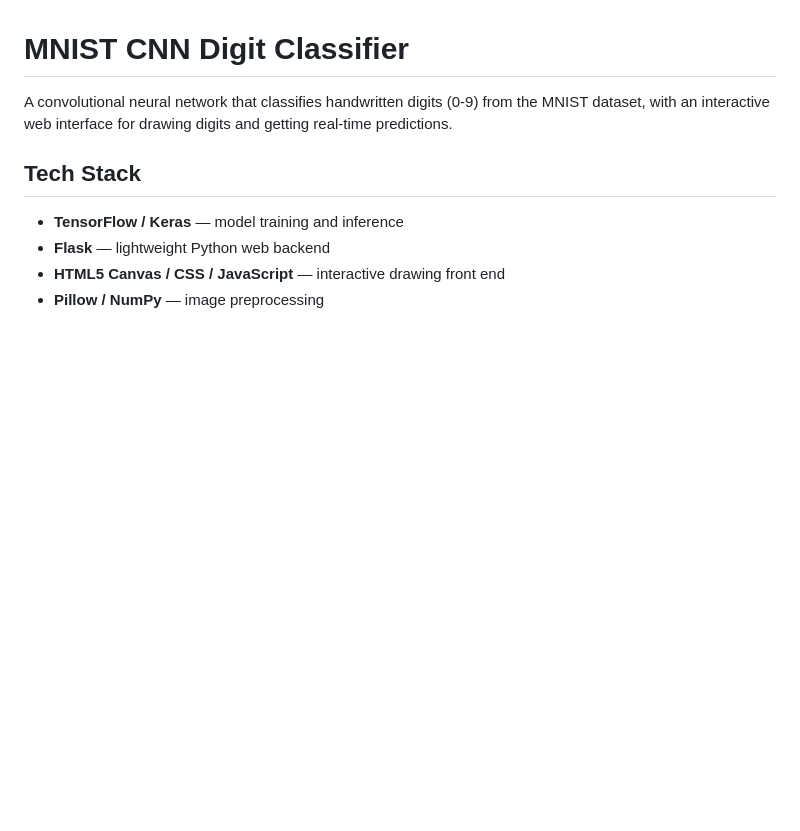
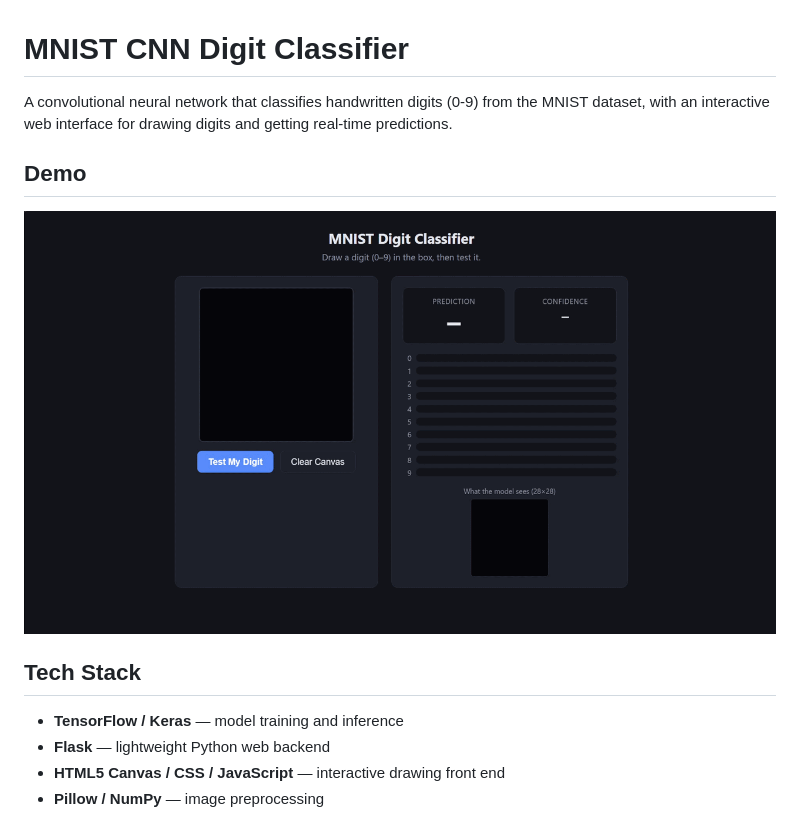
Before and after one commit to Markyyy012/MNIST-Digit-Classifier, a Markdown page: README.md, the part around the change. GitHub-like rendering; pictures changed too: samplevid.gif (added); blank space fills up the shorter version.

Commit message:
Add demo GIF to README

```diff
--- a/README.md
+++ b/README.md
@@ -1,6 +1,10 @@
 # MNIST CNN Digit Classifier
 
 A convolutional neural network that classifies handwritten digits (0-9) from the MNIST dataset, with an interactive web interface for drawing digits and getting real-time predictions.
+
+## Demo
+
+![Demo](samplevid.gif)
 
 ## Tech Stack
 
```
